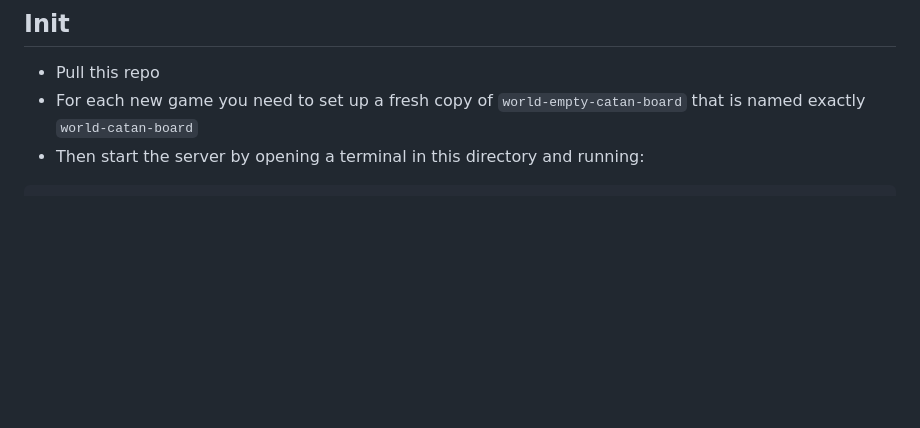
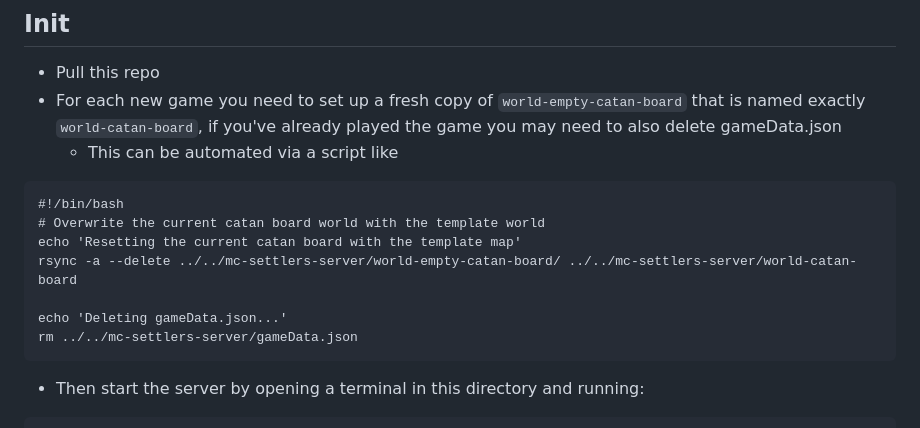
Before and after one commit to timtheswan/mc-settlers-server, a Markdown page: README.md, the part around the change. Rendered like a GitHub page; blank space fills up the shorter version.

````diff
--- a/README.md
+++ b/README.md
@@ -40,7 +40,17 @@ This repository contains the compiled resources for running a PaperMC server for
 # Setup Instructions
 ## Init
 - Pull this repo
-- For each new game you need to set up a fresh copy of `world-empty-catan-board` that is named exactly `world-catan-board`
+- For each new game you need to set up a fresh copy of `world-empty-catan-board` that is named exactly `world-catan-board`, if you've already played the game you may need to also delete gameData.json
+  - This can be automated via a script like
+```
+#!/bin/bash
+# Overwrite the current catan board world with the template world
+echo 'Resetting the current catan board with the template map'
+rsync -a --delete ../../mc-settlers-server/world-empty-catan-board/ ../../mc-settlers-server/world-catan-board
+
+echo 'Deleting gameData.json...'
+rm ../../mc-settlers-server/gameData.json
+```
 - Then start the server by opening a terminal in this directory and running:
 ```
 java -Xms8192M -Xmx8192M -XX:+AlwaysPreTouch -XX:+DisableExplicitGC -XX:+ParallelRefProcEnabled -XX:+PerfDisableSharedMem -XX:+UnlockExperimentalVMOptions -XX:+UseG1GC -XX:G1HeapRegionSize=8M -XX:G1HeapWastePercent=5 -XX:G1MaxNewSizePercent=40 -XX:G1MixedGCCountTarget=4 -XX:G1MixedGCLiveThresholdPercent=90 -XX:G1NewSizePercent=30 -XX:G1RSetUpdatingPauseTimePercent=5 -XX:G1ReservePercent=20 -XX:InitiatingHeapOccupancyPercent=15 -XX:MaxGCPauseMillis=200 -XX:MaxTenuringThreshold=1 -XX:SurvivorRatio=32 -Dusing.aikars.flags=https://mcflags.emc.gs -Daikars.new.flags=true -jar server.jar nogui
````
